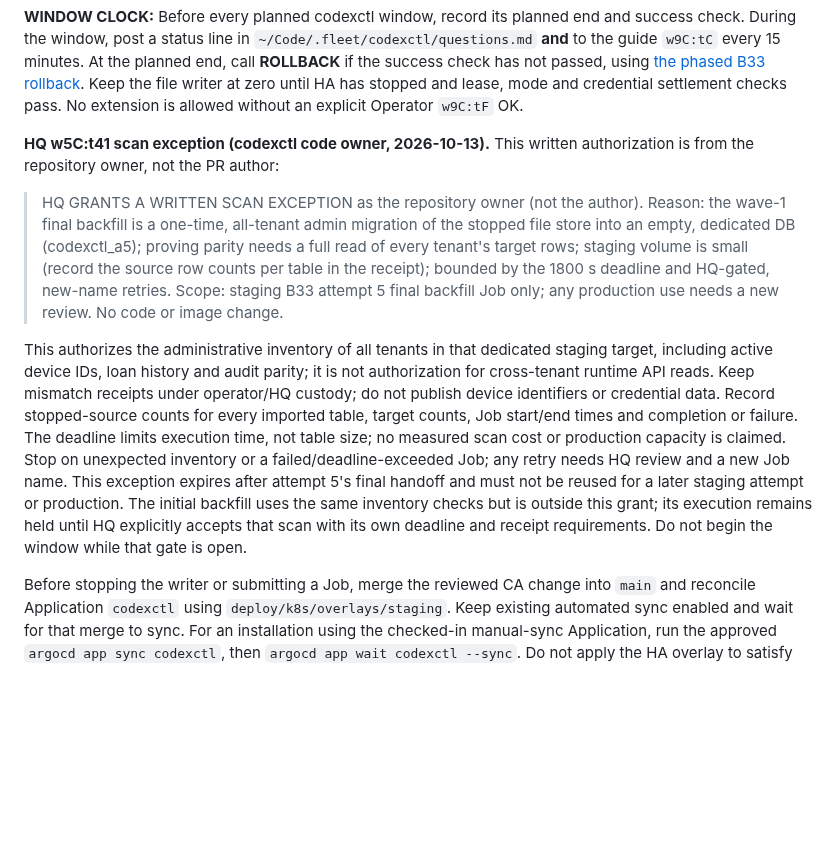
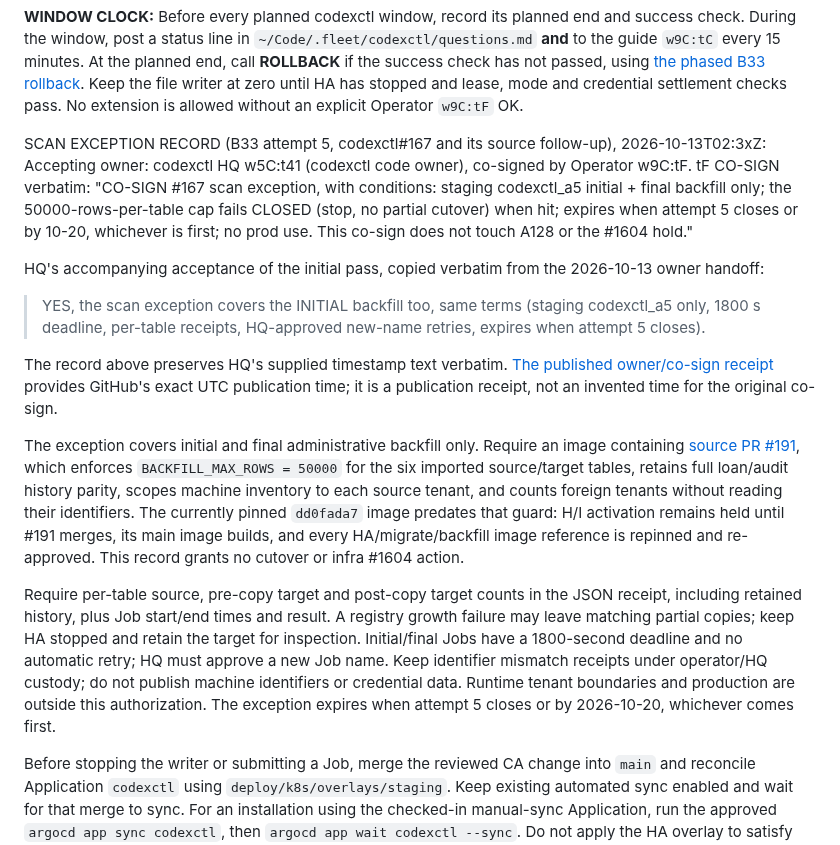
Before and after one commit to Sawmills/codexctl, a Markdown page: docs/central-ha.md, the part around the change. Drawn GitHub-style; blank space fills up the shorter version.

Commit message:
docs(central): record co-signed A5 scan bounds and image hold

```diff
--- a/docs/central-ha.md
+++ b/docs/central-ha.md
@@ -476,31 +476,39 @@ Keep the file writer at zero until HA has stopped and lease, mode and credential
 settlement checks pass. No extension is allowed without an explicit Operator
 `w9C:tF` OK.
 
-**HQ w5C:t41 scan exception (codexctl code owner, 2026-10-13).** This
-written authorization is from the repository owner, not the PR author:
+SCAN EXCEPTION RECORD (B33 attempt 5, codexctl#167 and its source follow-up), 2026-10-13T02:3xZ: Accepting owner: codexctl HQ w5C:t41 (codexctl code owner), co-signed by Operator w9C:tF. tF CO-SIGN verbatim: "CO-SIGN #167 scan exception, with conditions: staging codexctl_a5 initial + final backfill only; the 50000-rows-per-table cap fails CLOSED (stop, no partial cutover) when hit; expires when attempt 5 closes or by 10-20, whichever is first; no prod use. This co-sign does not touch A128 or the #1604 hold."
 
-> HQ GRANTS A WRITTEN SCAN EXCEPTION as the repository owner (not the author).
-> Reason: the wave-1 final backfill is a one-time, all-tenant admin migration of
-> the stopped file store into an empty, dedicated DB (codexctl_a5); proving
-> parity needs a full read of every tenant's target rows; staging volume is
-> small (record the source row counts per table in the receipt); bounded by the
-> 1800 s deadline and HQ-gated, new-name retries. Scope: staging B33 attempt 5
-> final backfill Job only; any production use needs a new review. No code or
-> image change.
+HQ's accompanying acceptance of the initial pass, copied verbatim from the
+2026-10-13 owner handoff:
 
-This authorizes the administrative inventory of all tenants in that dedicated
-staging target, including active device IDs, loan history and audit parity; it
-is not authorization for cross-tenant runtime API reads. Keep mismatch receipts
-under operator/HQ custody; do not publish device identifiers or credential data.
-Record stopped-source counts for every imported table, target counts, Job
-start/end times and completion or failure. The deadline limits execution time,
-not table size; no measured scan cost or production capacity is claimed. Stop
-on unexpected inventory or a failed/deadline-exceeded Job; any retry needs HQ
-review and a new Job name. This exception expires after attempt 5's final
-handoff and must not be reused for a later staging attempt or production.
-The initial backfill uses the same inventory checks but is outside this grant;
-its execution remains held until HQ explicitly accepts that scan with its own
-deadline and receipt requirements. Do not begin the window while that gate is open.
+> YES, the scan exception covers the INITIAL backfill too, same terms (staging
+> codexctl_a5 only, 1800 s deadline, per-table receipts, HQ-approved new-name
+> retries, expires when attempt 5 closes).
+
+The record above preserves HQ's supplied timestamp text verbatim.
+[The published owner/co-sign receipt](https://github.com/Sawmills/codexctl/pull/167#issuecomment-6136918146)
+provides GitHub's exact UTC publication time; it is a publication receipt, not
+an invented time for the original co-sign.
+
+The exception covers initial and final administrative backfill only. Require an
+image containing [source PR #191](https://github.com/Sawmills/codexctl/pull/191),
+which enforces `BACKFILL_MAX_ROWS = 50000` for the six imported source/target
+tables, retains full loan/audit history parity, scopes machine inventory to each
+source tenant, and counts foreign tenants without reading their identifiers.
+The currently pinned `dd0fada7` image predates that guard: H/I activation remains
+held until #191 merges, its main image builds, and every HA/migrate/backfill
+image reference is repinned and re-approved. This record grants no cutover or
+infra #1604 action.
+
+Require per-table source, pre-copy target and post-copy target counts in the JSON
+receipt, including retained history, plus Job start/end times and result. A
+registry growth failure may leave matching partial copies; keep HA stopped and
+retain the target for inspection. Initial/final Jobs have a 1800-second deadline
+and no automatic retry; HQ must approve a new Job name. Keep identifier mismatch
+receipts under operator/HQ custody; do not publish machine identifiers or
+credential data. Runtime tenant boundaries and production are outside this
+authorization. The exception expires when attempt 5 closes or by 2026-10-20,
+whichever comes first.
 
 Before stopping the writer or submitting a Job, merge the reviewed CA change into
 `main` and reconcile Application `codexctl` using `deploy/k8s/overlays/staging`.
```
Also changed, not shown: 1 other file.
